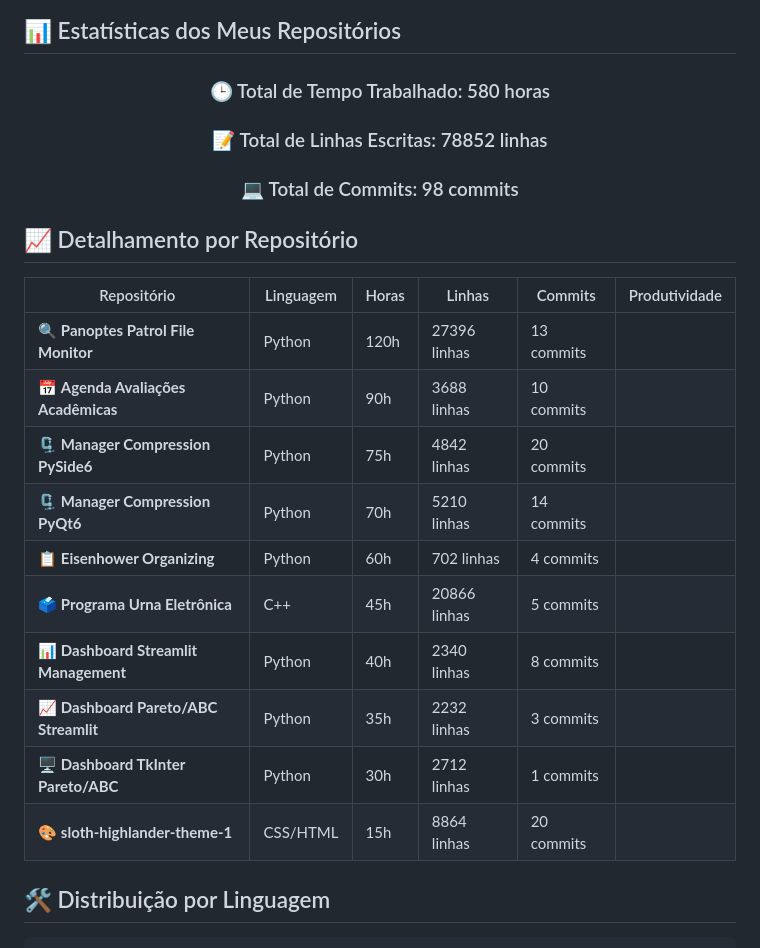
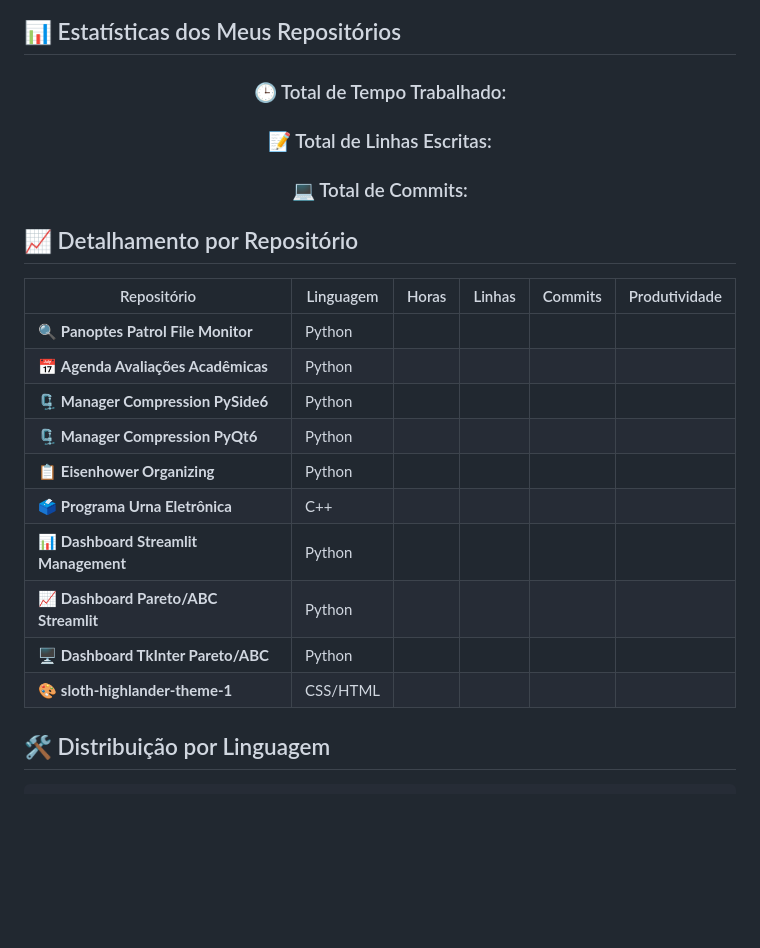
Before and after one commit to fernandoncidade/fernandoncidade, a Markdown page: README.md, the part around the change. Drawn GitHub-style; blank space fills up the shorter version.

```diff
--- a/README.md
+++ b/README.md
@@ -12,9 +12,9 @@
 
 <div align="center">
 
-### 🕒 Total de Tempo Trabalhado: <span id="total-horas">580 horas</span>
-### 📝 Total de Linhas Escritas: <span id="total-linhas">78852 linhas</span>
-### 💻 Total de Commits: <span id="total-commits">98 commits</span>
+### 🕒 Total de Tempo Trabalhado: <span id="total-horas"><!-- TOTAL_HOURS_PLACEHOLDER --></span>
+### 📝 Total de Linhas Escritas: <span id="total-linhas"><!-- TOTAL_LINES_PLACEHOLDER --></span>
+### 💻 Total de Commits: <span id="total-commits"><!-- TOTAL_COMMITS_PLACEHOLDER --></span>
 
 </div>
 
@@ -22,16 +22,16 @@
 
 | Repositório | Linguagem | Horas | Linhas | Commits | Produtividade |
 |-------------|-----------|-------|--------|---------|---------------|
-| 🔍 **Panoptes Patrol File Monitor** | Python | 120h | 27396 linhas | 13 commits | <!-- PANOPTES_PRODUCTIVITY --> |
-| 📅 **Agenda Avaliações Acadêmicas** | Python | 90h | 3688 linhas | 10 commits | <!-- AGENDA_PRODUCTIVITY --> |
-| 🗜️ **Manager Compression PySide6** | Python | 75h | 4842 linhas | 20 commits | <!-- PYSIDE6_PRODUCTIVITY --> |
-| 🗜️ **Manager Compression PyQt6** | Python | 70h | 5210 linhas | 14 commits | <!-- PYQT6_PRODUCTIVITY --> |
-| 📋 **Eisenhower Organizing** | Python | 60h | 702 linhas | 4 commits | <!-- EISENHOWER_PRODUCTIVITY --> |
-| 🗳️ **Programa Urna Eletrônica** | C++ | 45h | 20866 linhas | 5 commits | <!-- URNA_PRODUCTIVITY --> |
-| 📊 **Dashboard Streamlit Management** | Python | 40h | 2340 linhas | 8 commits | <!-- MANEGEMENT_PRODUCTIVITY --> |
-| 📈 **Dashboard Pareto/ABC Streamlit** | Python | 35h | 2232 linhas | 3 commits | <!-- STREAMLIT_PRODUCTIVITY --> |
-| 🖥️ **Dashboard TkInter Pareto/ABC** | Python | 30h | 2712 linhas | 1 commits | <!-- PARETO_PRODUCTIVITY --> |
-| 🎨 **sloth-highlander-theme-1** | CSS/HTML | 15h | 8864 linhas | 20 commits | <!-- SLOTH_PRODUCTIVITY --> |
+| 🔍 **Panoptes Patrol File Monitor** | Python | <!-- PANOPTES_HOURS --> | <!-- PANOPTES_LINES --> | <!-- PANOPTES_COMMITS --> | <!-- PANOPTES_PROD --> |
+| 📅 **Agenda Avaliações Acadêmicas** | Python | <!-- AGENDA_HOURS --> | <!-- AGENDA_LINES --> | <!-- AGENDA_COMMITS --> | <!-- AGENDA_PROD --> |
+| 🗜️ **Manager Compression PySide6** | Python | <!-- PYSIDE6_HOURS --> | <!-- PYSIDE6_LINES --> | <!-- PYSIDE6_COMMITS --> | <!-- PYSIDE6_PROD --> |
+| 🗜️ **Manager Compression PyQt6** | Python | <!-- PYQT6_HOURS --> | <!-- PYQT6_LINES --> | <!-- PYQT6_COMMITS --> | <!-- PYQT6_PROD --> |
+| 📋 **Eisenhower Organizing** | Python | <!-- EISENHOWER_HOURS --> | <!-- EISENHOWER_LINES --> | <!-- EISENHOWER_COMMITS --> | <!-- EISENHOWER_PROD --> |
+| 🗳️ **Programa Urna Eletrônica** | C++ | <!-- URNA_HOURS --> | <!-- URNA_LINES --> | <!-- URNA_COMMITS --> | <!-- URNA_PROD --> |
+| 📊 **Dashboard Streamlit Management** | Python | <!-- MANEGEMENT_HOURS --> | <!-- MANEGEMENT_LINES --> | <!-- MANEGEMENT_COMMITS --> | <!-- MANEGEMENT_PROD --> |
+| 📈 **Dashboard Pareto/ABC Streamlit** | Python | <!-- STREAMLIT_HOURS --> | <!-- STREAMLIT_LINES --> | <!-- STREAMLIT_COMMITS --> | <!-- STREAMLIT_PROD --> |
+| 🖥️ **Dashboard TkInter Pareto/ABC** | Python | <!-- PARETO_HOURS --> | <!-- PARETO_LINES --> | <!-- PARETO_COMMITS --> | <!-- PARETO_PROD --> |
+| 🎨 **sloth-highlander-theme-1** | CSS/HTML | <!-- SLOTH_HOURS --> | <!-- SLOTH_LINES --> | <!-- SLOTH_COMMITS --> | <!-- SLOTH_PROD --> |
 
 ## 🛠️ Distribuição por Linguagem
 
```
